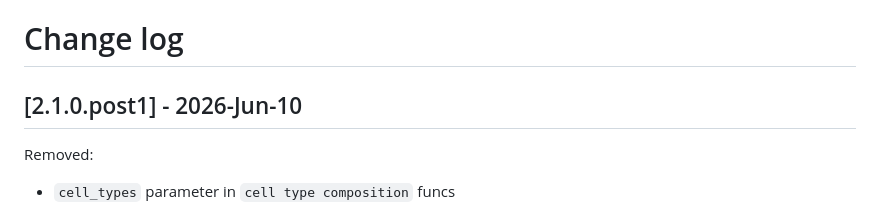
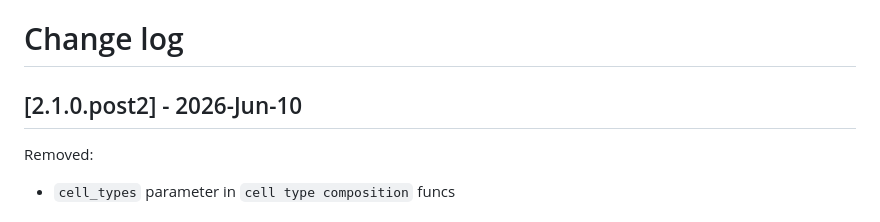
Before and after one commit to wwang-chcn/ONTraC, a Markdown page: CHANGELOG.md, the part around the change. GitHub-like rendering.

Commit message:
fix: typo

```diff
--- a/CHANGELOG.md
+++ b/CHANGELOG.md
@@ -1,6 +1,6 @@
 # Change log
 
-## [2.1.0.post1] - 2026-Jun-10
+## [2.1.0.post2] - 2026-Jun-10
 
 Removed:
 
```
